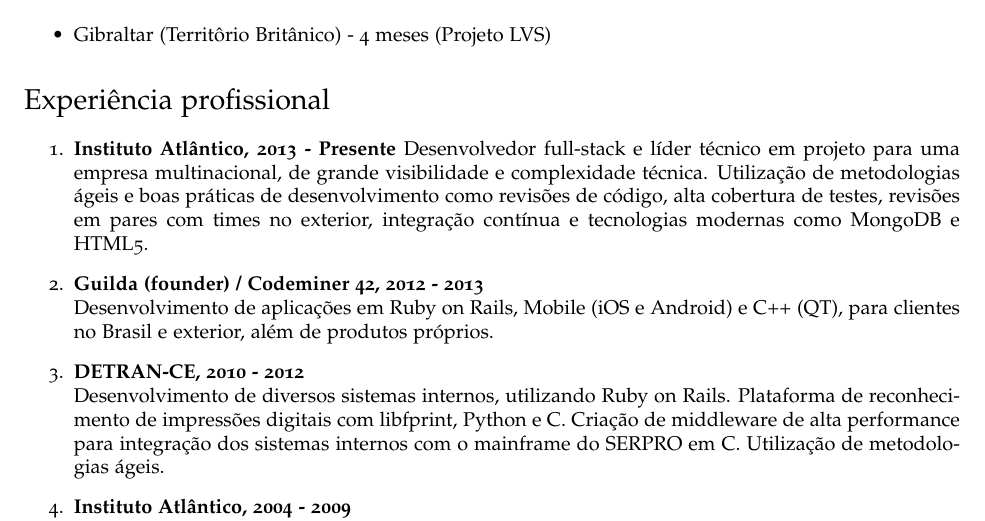
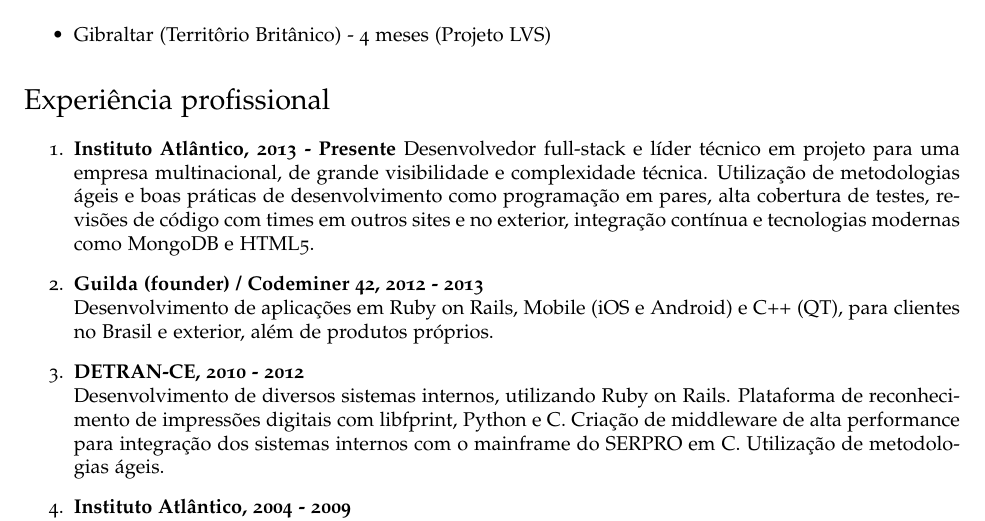
Before and after one commit to outworlder/CV, a LaTeX CV (cv-stephen-pt-br.tex): part of page 2 of 2, cut so that both start at the same text. Compiled offline with pdfLaTeX.

Commit message:
Rewording to remove repetition.

```diff
--- a/cv-stephen-pt-br.tex
+++ b/cv-stephen-pt-br.tex
@@ -139,7 +139,7 @@
 \begin{enumerate}
   \item
   \textbf{Instituto Atlântico, 2013 - Presente}
-  Desenvolvedor full-stack e líder técnico em projeto para uma empresa multinacional, de grande visibilidade e complexidade técnica. Utilização de metodologias ágeis e boas práticas de desenvolvimento como revisões de código, alta cobertura de testes, revisões em pares com times no exterior, integração contínua e tecnologias modernas como MongoDB e HTML5.
+  Desenvolvedor full-stack e líder técnico em projeto para uma empresa multinacional, de grande visibilidade e complexidade técnica. Utilização de metodologias ágeis e boas práticas de desenvolvimento como programação em pares, alta cobertura de testes, revisões de código com times em outros sites e no exterior, integração contínua e tecnologias modernas como MongoDB e HTML5.
   \item
   \textbf{Guilda (founder) / Codeminer 42, 2012 - 2013 } \\
   Desenvolvimento de aplicações em Ruby on Rails, Mobile (iOS e Android) e C++ (QT), para clientes no Brasil e exterior, além de produtos próprios.
```
